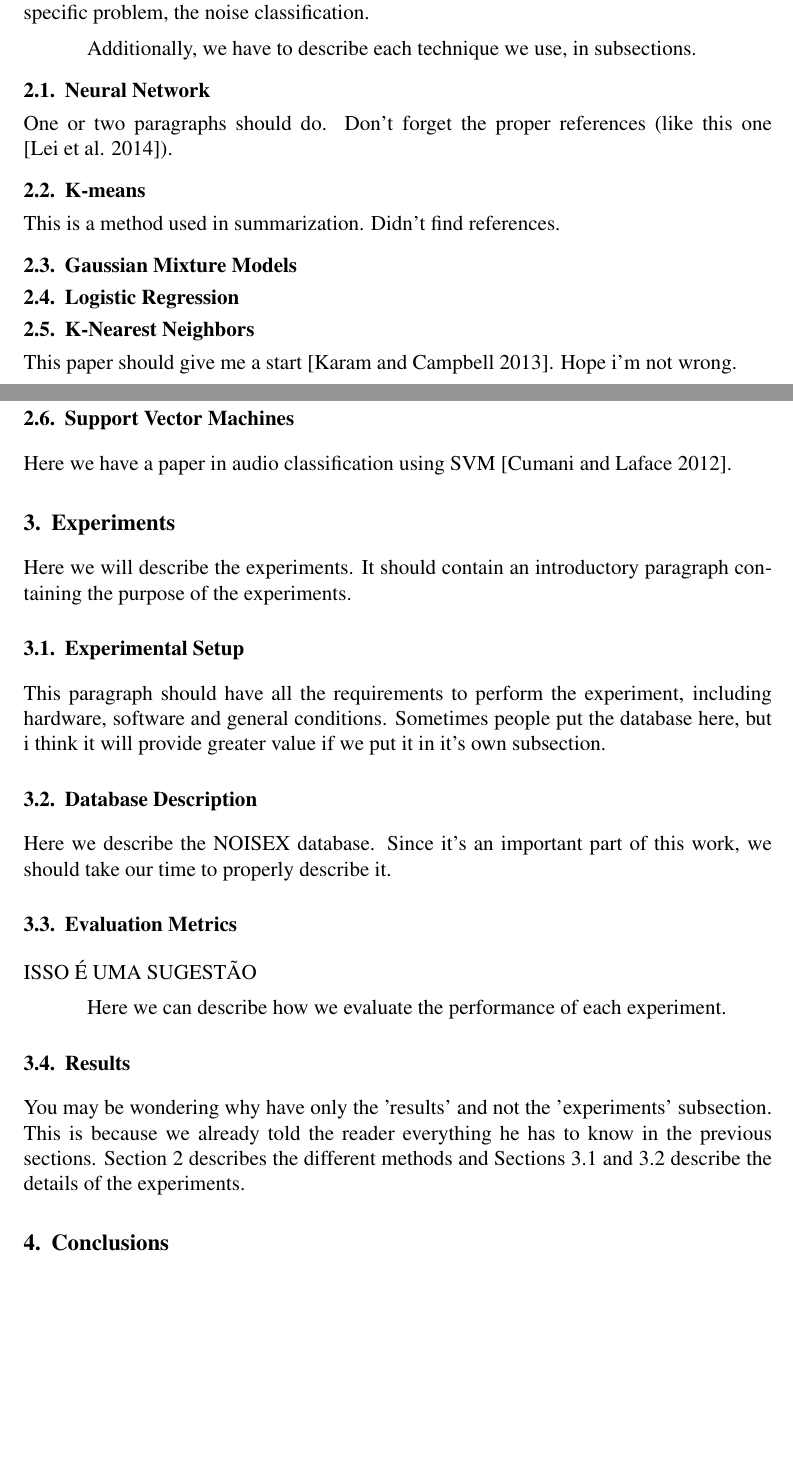
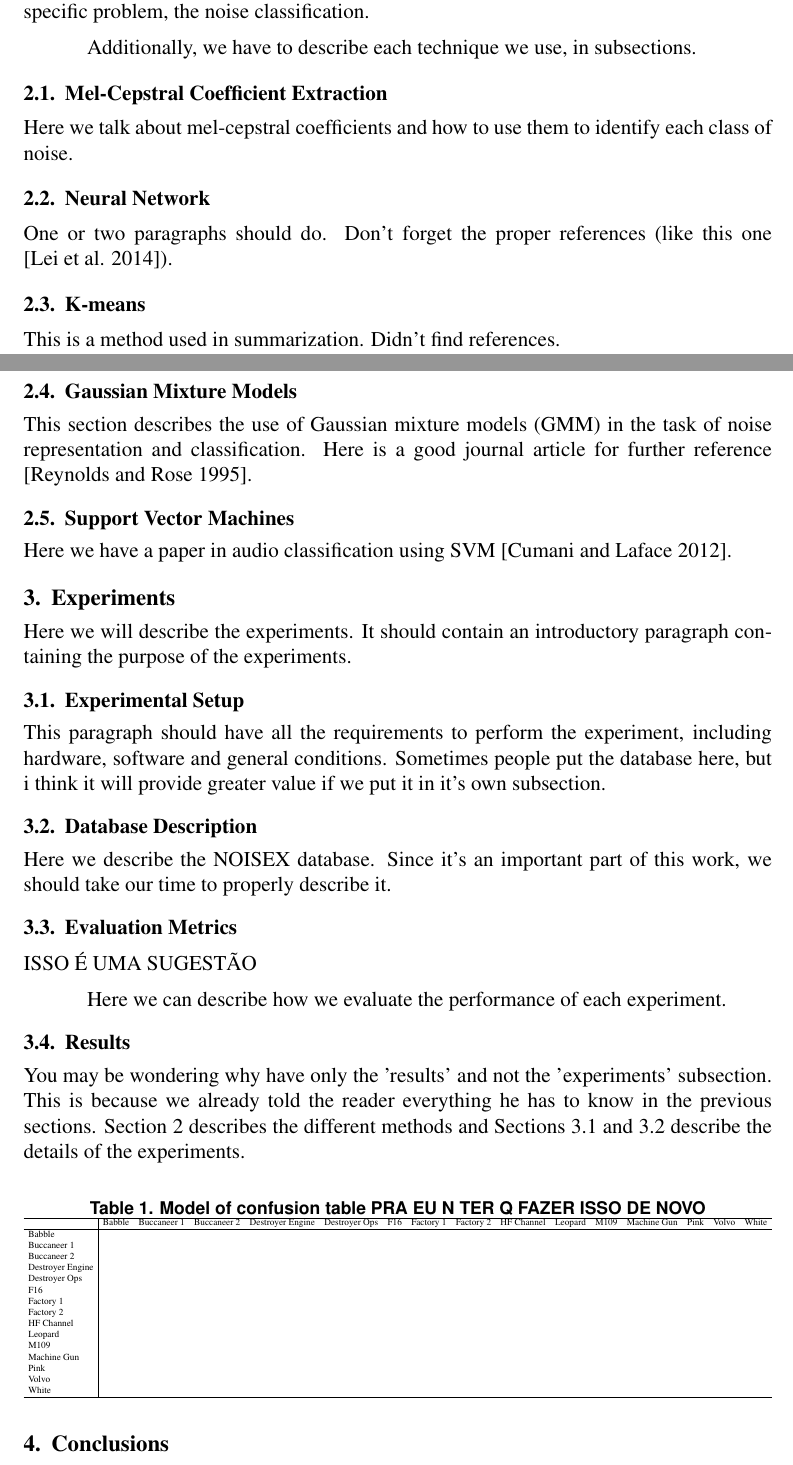
Before and after one commit to epilefarias/classifica_ruido, a LaTeX paper (template-latex/sbc-template.tex): two parts of pages 1 and 2 of 3, joined at a grey line, cut so that both start at the same text, the shorter picture padded with empty space. Compiled offline with pdfLaTeX; the source files are stored in an older character set and shown here as Unicode.

Commit message:
remove techniques, add first results and tables

```diff
--- a/template-latex/sbc-template.tex
+++ b/template-latex/sbc-template.tex
@@ -57,6 +57,10 @@ In this section we should describe the audio classification task and how it appl
 
 Additionally, we have to describe each technique we use, in subsections.
 
+\subsection{Mel-Cepstral Coefficient Extraction} \label{class:melcepst}
+
+Here we talk about mel-cepstral coefficients and how to use them to identify each class of noise.
+
 \subsection{Neural Network} \label{class:nn}
 
 One or two paragraphs should do. Don't forget the proper references (like this one \cite{lei2014novel}).
@@ -67,13 +71,8 @@ This is a method used in summarization. Didn't find references.
 
 \subsection{Gaussian Mixture Models} \label{class:gmm}
 
+This section describes the use of Gaussian mixture models (GMM) in the task of noise representation and classification. Here is a good journal article for further reference \cite{reynolds1995robust}.
 
-
-\subsection{Logistic Regression} \label{class:log}
-
-\subsection{K-Nearest Neighbors} \label{class:knn}
-
-This paper should give me a start \cite{karam2013graph}. Hope i'm not wrong.
 
 \subsection{Support Vector Machines} \label{class:svm}
 
@@ -102,3 +101,31 @@ Here we can describe how we evaluate the performance of each experiment.
 \subsection{Results} \label{exp:res}
 
 You may be wondering why have only the 'results' and not the 'experiments' subsection. This is because we already told the reader everything he has to know in the previous sections. Section \ref{class} describes the different methods and Sections \ref{exp:setup} and \ref{exp:data} describe the details of the experiments.
+
+
+\begin{table}[h]
+\centering
+\caption{Model of confusion table PRA EU N TER Q FAZER ISSO DE NOVO}
+\label{tab:confusion}
+\resizebox{\textwidth}{!}{\begin{tabular}{l|lllllllllllllll}
+\hline
+& Babble & Buccaneer 1 & Buccaneer 2 & Destroyer Engine & Destroyer Ops & F16 & Factory 1 & Factory 2 & HF Channel & Leopard & M109 & Machine Gun & Pink & Volvo & White \\
+\hline
+Babble & & & & & & & & & & & & & & & \\
+Buccaneer 1 & & & & & & & & & & & & & & & \\
+Buccaneer 2  & & & & & & & & & & & & & & & \\
+Destroyer Engine  & & & & & & & & & & & & & & & \\
+Destroyer Ops & & & & & & & & & & & & & & & \\
+F16 & & & & & & & & & & & & & & & \\
+Factory 1 & & & & & & & & & & & & & & & \\
+Factory 2 & & & & & & & & & & & & & & & \\
+HF Channel & & & & & & & & & & & & & & & \\
+Leopard & & & & & & & & & & & & & & & \\
+M109 & & & & & & & & & & & & & & & \\
+Machine Gun & & & & & & & & & & & & & & & \\
+Pink & & & & & & & & & & & & & & & \\
+Volvo & & & & & & & & & & & & & & & \\
+White & & & & & & & & & & & & & & & \\
+\hline
+\end{tabular}}
+\end{table}
```
Also changed, not shown: template-latex/sbc-template.bib (+11 -0 lines), template-latex/sbc-template.bbl, template-latex/sbc-template.pdf, template-latex/sbc-template.ps (added), template-latex/sbc-template.tex (39 more changed lines), 4 other files.
